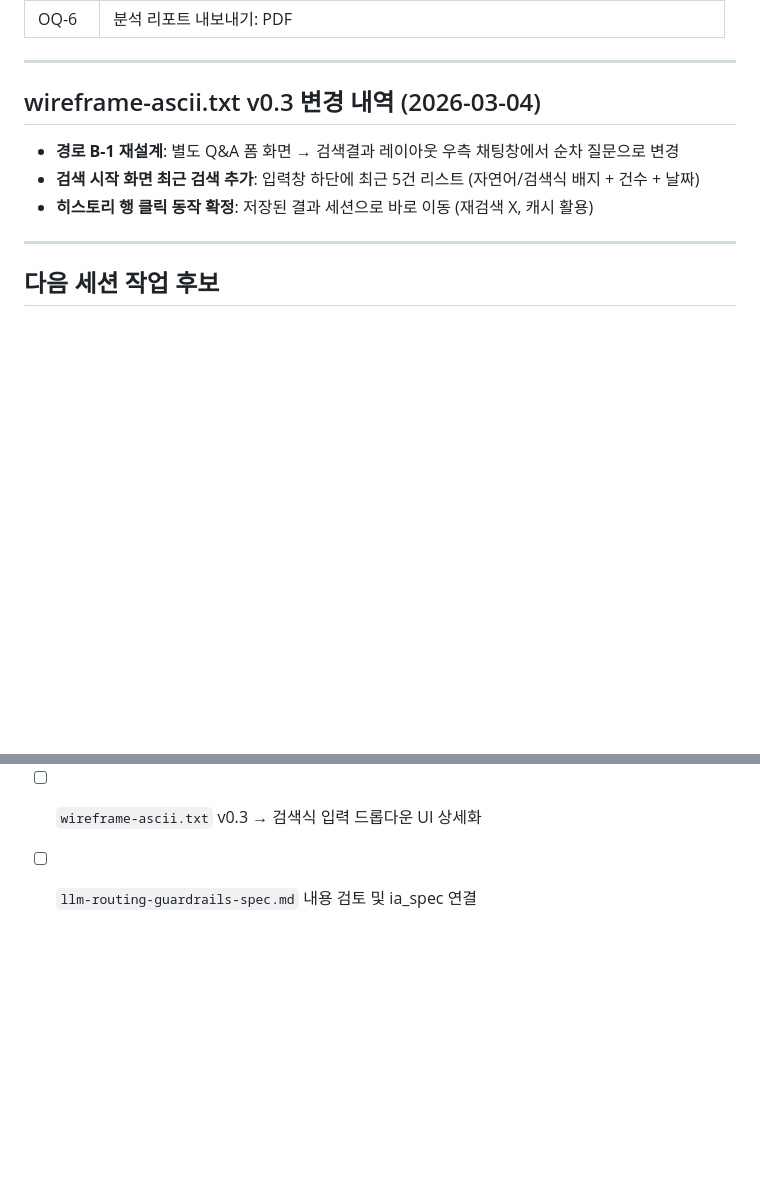
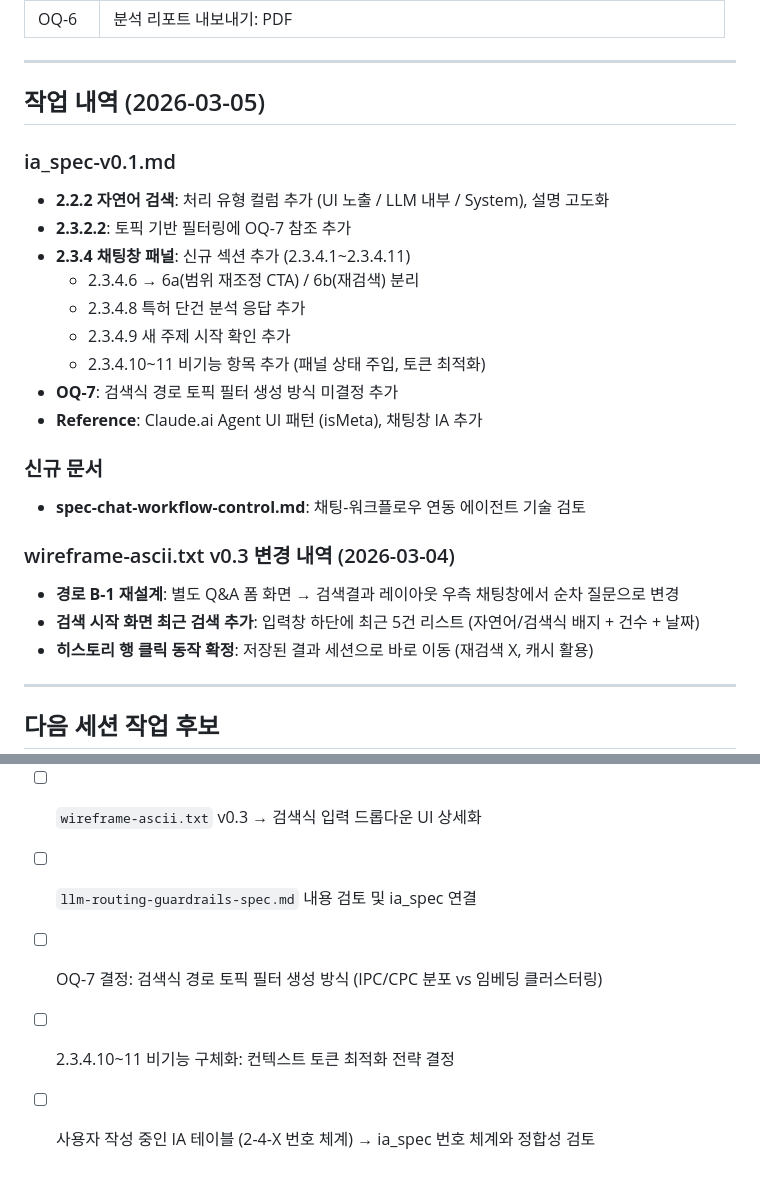
Before and after one commit to lgh0829/my-repo-name, a Markdown page: ps-308/session-state.md, 2 parts joined by grey strips. GitHub-like rendering; blank space fills up the shorter version.

```diff
--- a/ps-308/session-state.md
+++ b/ps-308/session-state.md
@@ -58,7 +58,23 @@
 
 ---
 
-## wireframe-ascii.txt v0.3 변경 내역 (2026-03-04)
+## 작업 내역 (2026-03-05)
+
+### ia_spec-v0.1.md
+- **2.2.2 자연어 검색**: 처리 유형 컬럼 추가 (UI 노출 / LLM 내부 / System), 설명 고도화
+- **2.3.2.2**: 토픽 기반 필터링에 OQ-7 참조 추가
+- **2.3.4 채팅창 패널**: 신규 섹션 추가 (2.3.4.1~2.3.4.11)
+  - 2.3.4.6 → 6a(범위 재조정 CTA) / 6b(재검색) 분리
+  - 2.3.4.8 특허 단건 분석 응답 추가
+  - 2.3.4.9 새 주제 시작 확인 추가
+  - 2.3.4.10~11 비기능 항목 추가 (패널 상태 주입, 토큰 최적화)
+- **OQ-7**: 검색식 경로 토픽 필터 생성 방식 미결정 추가
+- **Reference**: Claude.ai Agent UI 패턴 (isMeta), 채팅창 IA 추가
+
+### 신규 문서
+- **spec-chat-workflow-control.md**: 채팅-워크플로우 연동 에이전트 기술 검토
+
+### wireframe-ascii.txt v0.3 변경 내역 (2026-03-04)
 
 - **경로 B-1 재설계**: 별도 Q&A 폼 화면 → 검색결과 레이아웃 우측 채팅창에서 순차 질문으로 변경
 - **검색 시작 화면 최근 검색 추가**: 입력창 하단에 최근 5건 리스트 (자연어/검색식 배지 + 건수 + 날짜)
@@ -75,3 +91,6 @@
   - Breadcrumb 탐색 바
 - [ ] `wireframe-ascii.txt` v0.3 → 검색식 입력 드롭다운 UI 상세화
 - [ ] `llm-routing-guardrails-spec.md` 내용 검토 및 ia_spec 연결
+- [ ] OQ-7 결정: 검색식 경로 토픽 필터 생성 방식 (IPC/CPC 분포 vs 임베딩 클러스터링)
+- [ ] 2.3.4.10~11 비기능 구체화: 컨텍스트 토큰 최적화 전략 결정
+- [ ] 사용자 작성 중인 IA 테이블 (2-4-X 번호 체계) → ia_spec 번호 체계와 정합성 검토
```
Also changed, not shown: other parts of ps-308/session-state.md (+1 -1 lines), ps-308/ia_spec-v0.1.md (+18 -13 lines).
